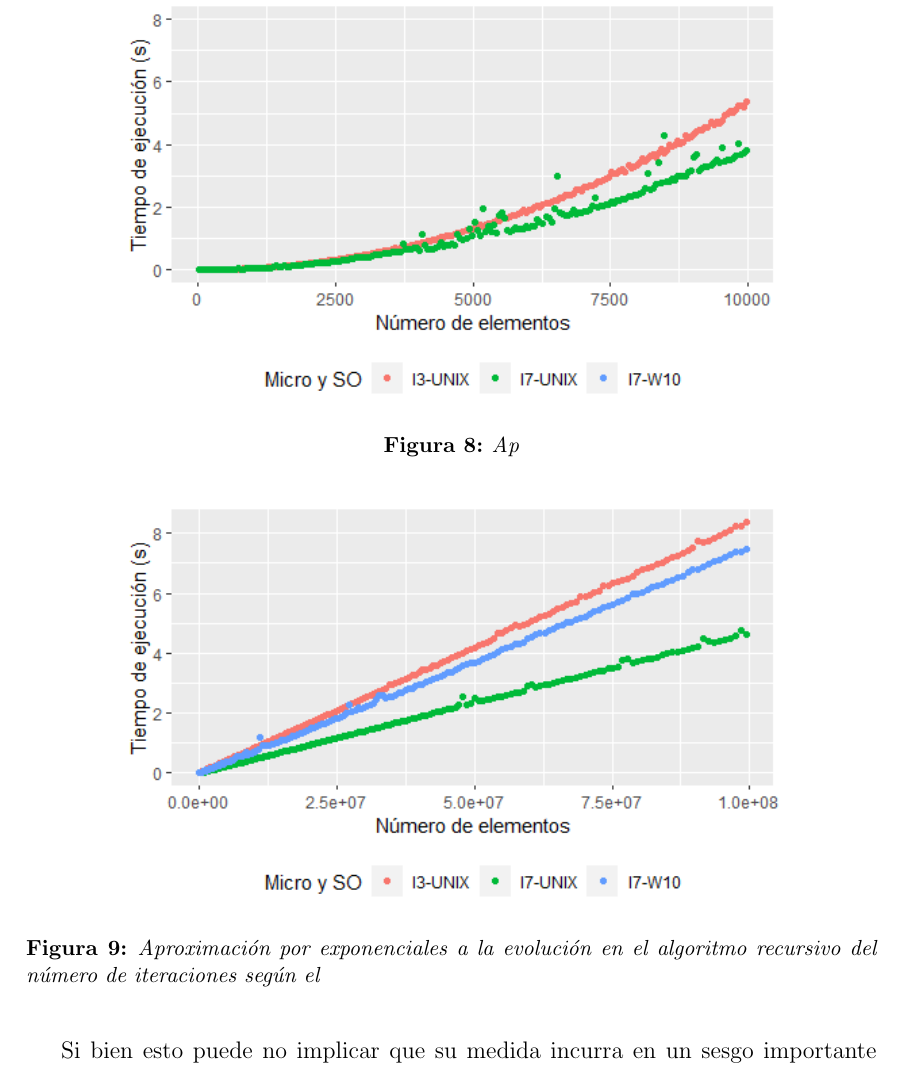
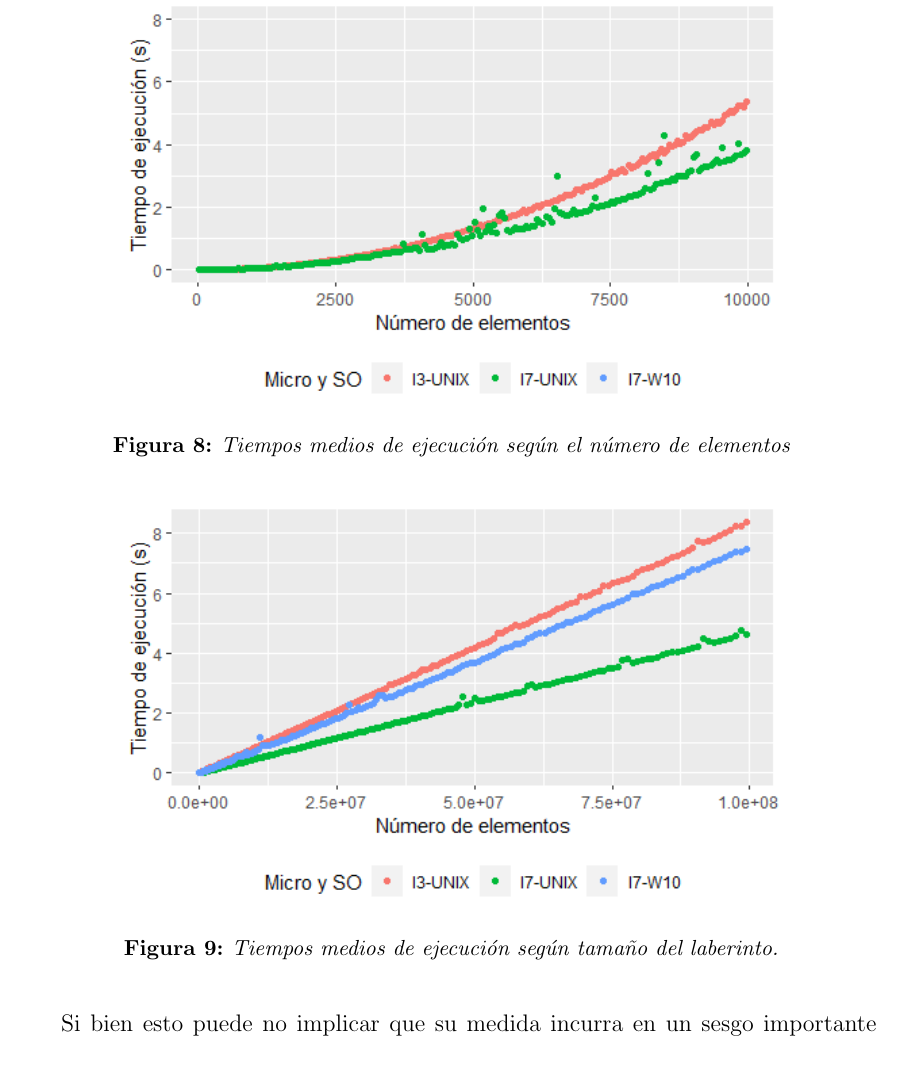
Before and after one commit to jbarciv/Backtracking-Maze-Generator, a LaTeX document (latex/memoria.tex): part of page 17 of 20, cut at the place of the change. Compiled offline with pdfLaTeX.

Commit message:
pdf actualizado2

```diff
--- a/latex/memoria.tex
+++ b/latex/memoria.tex
@@ -440,7 +440,7 @@ En la figura \ref{grafico3} puede verse cómo la exponencial $e^{2}$ se ajusta a
 \begin{figure}[h]
 	\centering
 	\includegraphics[scale=0.9]{fotos/Tiempos_recursivo1.png}
-	\caption{Ap}
+	\caption{Tiempos medios de ejecución según el número de elementos}
 	\label{grafico4}
 \end{figure}
 \vspace{0.2cm}
@@ -452,7 +452,7 @@ En los gráficos \ref{grafico4} y \ref{grafico5}, se han comparado los tiempos r
 \begin{figure}[H]
 	\centering
 	\includegraphics[scale=0.9]{fotos/Tiempos_Iterativo1.png}
-	\caption{Aproximación por exponenciales a la evolución en el algoritmo recursivo del número de iteraciones según el }
+	\caption{Tiempos medios de ejecución según tamaño del laberinto. }
 	\label{grafico5}
 \end{figure}
 \vspace{0.2cm}
```
Also changed, not shown: latex/memoria.pdf, 4 other files.
